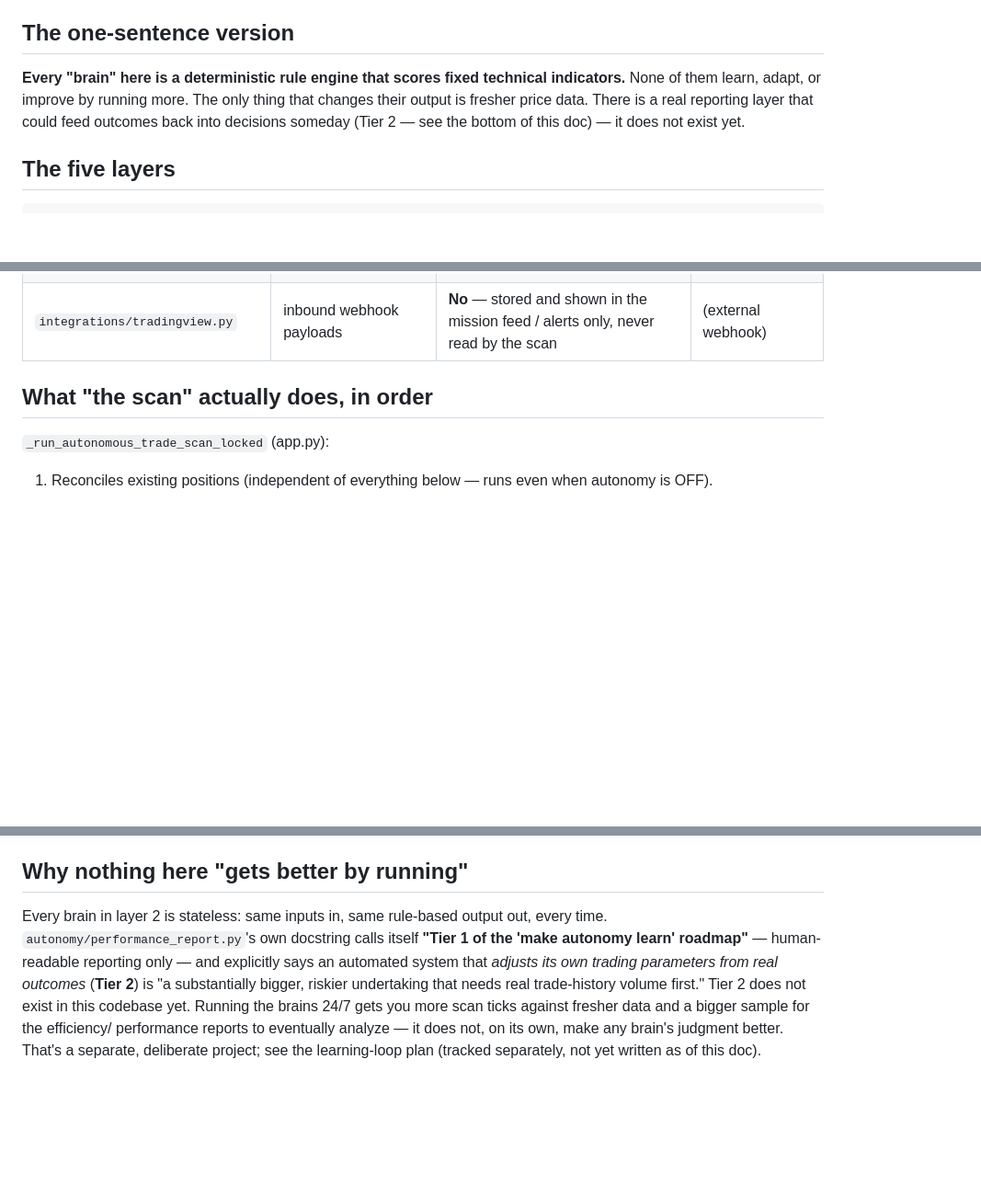
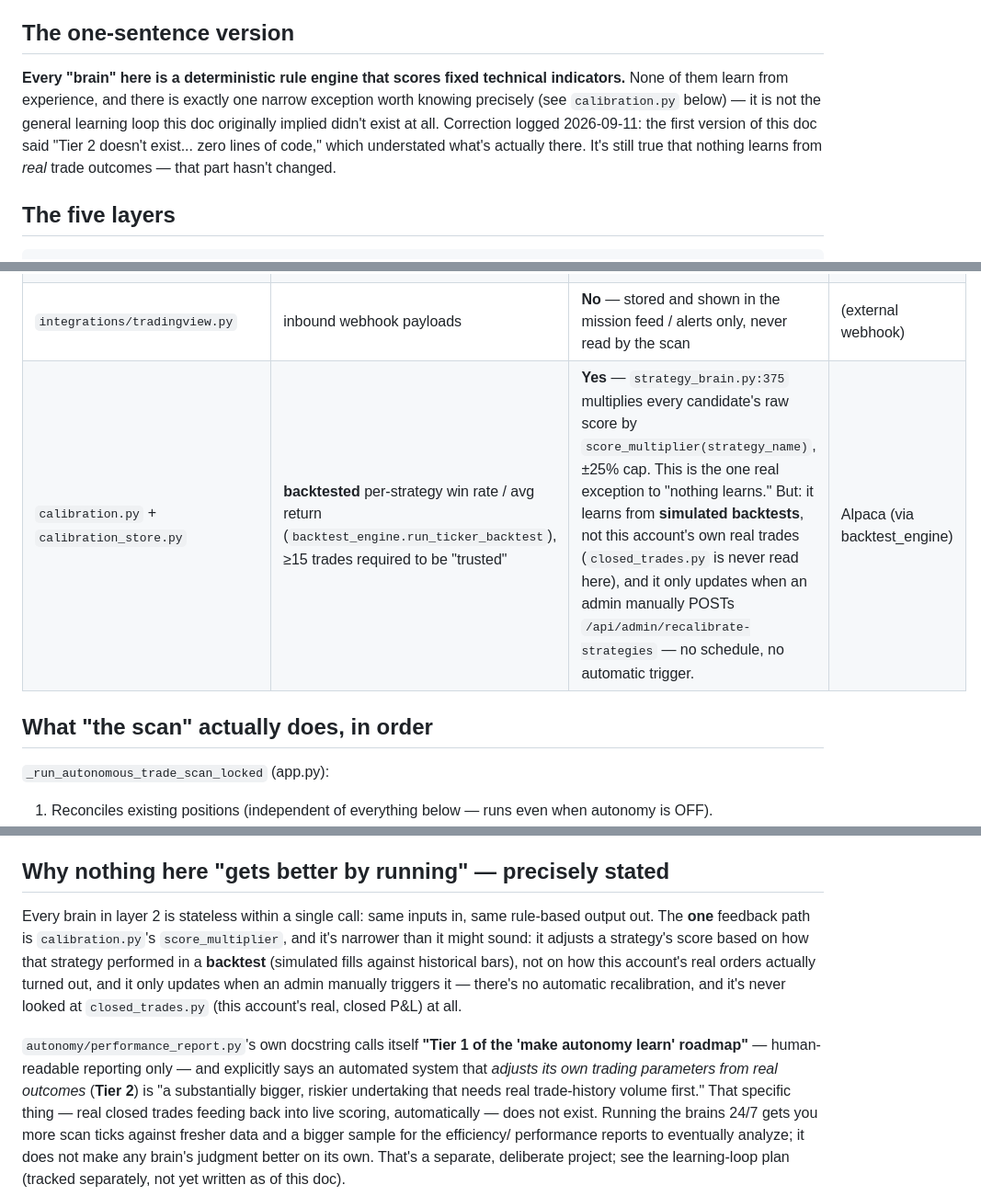
Before and after one commit to apartyonpluto-netizen/PlutoTradeAi, a Markdown page: backend/docs/AGENT_ARCHITECTURE.md, 3 parts joined by grey strips. Shown at 92% size. GitHub-like rendering; blank space fills up the shorter version.

Commit message:
Correct AGENT_ARCHITECTURE.md: a narrow calibration feedback loop exists
The first version of this doc said no feedback loop into live scoring
existed at all ("Tier 2... zero lines of code"). That understated it -
calibration.py + calibration_store.py's score_multiplier IS read by
strategy_brain.py:375 and does adjust every candidate's live score, +-25%.

But it's narrower than "learning": the multiplier comes from
backtest_engine.run_ticker_backtest (simulated historical fills), never
from closed_trades.py (this account's real realized P&L), and it only
updates when an admin manually POSTs /api/admin/recalibrate-strategies -
no schedule, no automatic trigger, no connection to real outcomes at all.
Added as module #15 in the roster and gap #5. The real gap - a path from
a real closed trade back into live scoring, automatically - still doesn't
exist; that part of the original doc was correct.

Co-Authored-By: Claude Sonnet 5 <noreply@anthropic.com>

```diff
--- a/backend/docs/AGENT_ARCHITECTURE.md
+++ b/backend/docs/AGENT_ARCHITECTURE.md
@@ -7,10 +7,13 @@ drifts from the code, trust the code and fix this doc._
 ## The one-sentence version
 
 **Every "brain" here is a deterministic rule engine that scores fixed technical
-indicators.** None of them learn, adapt, or improve by running more. The only
-thing that changes their output is fresher price data. There is a real
-reporting layer that could feed outcomes back into decisions someday
-(Tier 2 — see the bottom of this doc) — it does not exist yet.
+indicators.** None of them learn from experience, and there is exactly one
+narrow exception worth knowing precisely (see `calibration.py` below) — it
+is not the general learning loop this doc originally implied didn't exist
+at all. Correction logged 2026-09-11: the first version of this doc said
+"Tier 2 doesn't exist... zero lines of code," which understated what's
+actually there. It's still true that nothing learns from *real* trade
+outcomes — that part hasn't changed.
 
 ## The five layers
 
@@ -56,6 +59,7 @@ reporting layer that could feed outcomes back into decisions someday
 | `neural/neural_engine.py` | scanner_rows + watchlist + news + options payloads | **No** — feeds the dashboard's "Neural Core" stat card only | (aggregates others) |
 | `options/options_brain.py` | option chain + Greeks | **No** — this is the *legacy research* options page, explicitly disclaimed "no options execution is enabled." Not the same system as `options_selector.py`. Easy to confuse by name; don't. | yfinance |
 | `integrations/tradingview.py` | inbound webhook payloads | **No** — stored and shown in the mission feed / alerts only, never read by the scan | (external webhook) |
+| `calibration.py` + `calibration_store.py` | **backtested** per-strategy win rate / avg return (`backtest_engine.run_ticker_backtest`), ≥15 trades required to be "trusted" | **Yes** — `strategy_brain.py:375` multiplies every candidate's raw score by `score_multiplier(strategy_name)`, ±25% cap. This is the one real exception to "nothing learns." But: it learns from **simulated backtests**, not this account's own real trades (`closed_trades.py` is never read here), and it only updates when an admin manually POSTs `/api/admin/recalibrate-strategies` — no schedule, no automatic trigger. | Alpaca (via backtest_engine) |
 
 ## What "the scan" actually does, in order
 
@@ -73,16 +77,25 @@ reporting layer that could feed outcomes back into decisions someday
 - **Two `options_brain.py` modules exist** — a legacy top-level one and `options/options_brain.py`, which literally imports from the legacy one (`from options_brain import build_options_outlook as legacy_build_options_outlook`). Neither is the real execution path (that's `autonomy/options_selector.py`). Naming collision risk for future work — grep both before touching "options brain" anything.
 - **`get_market_data`'s deadline-fallback error string still says "Scanner timed out - Yahoo Finance is rate limiting"** even though `market_scanner.scan_market` has been Alpaca-backed since the migration. Stale message, not a stale mechanism — cosmetic, but worth fixing so a real timeout doesn't misdirect debugging toward the wrong provider.
 
-## Why nothing here "gets better by running"
+## Why nothing here "gets better by running" — precisely stated
 
-Every brain in layer 2 is stateless: same inputs in, same rule-based output
-out, every time. `autonomy/performance_report.py`'s own docstring calls
-itself **"Tier 1 of the 'make autonomy learn' roadmap"** — human-readable
-reporting only — and explicitly says an automated system that *adjusts its
-own trading parameters from real outcomes* (**Tier 2**) is "a substantially
-bigger, riskier undertaking that needs real trade-history volume first."
-Tier 2 does not exist in this codebase yet. Running the brains 24/7 gets you
-more scan ticks against fresher data and a bigger sample for the efficiency/
-performance reports to eventually analyze — it does not, on its own, make
-any brain's judgment better. That's a separate, deliberate project; see the
+Every brain in layer 2 is stateless within a single call: same inputs in,
+same rule-based output out. The **one** feedback path is `calibration.py`'s
+`score_multiplier`, and it's narrower than it might sound: it adjusts a
+strategy's score based on how that strategy performed in a **backtest**
+(simulated fills against historical bars), not on how this account's real
+orders actually turned out, and it only updates when an admin manually
+triggers it — there's no automatic recalibration, and it's never looked at
+`closed_trades.py` (this account's real, closed P&L) at all.
+
+`autonomy/performance_report.py`'s own docstring calls itself **"Tier 1 of
+the 'make autonomy learn' roadmap"** — human-readable reporting only — and
+explicitly says an automated system that *adjusts its own trading
+parameters from real outcomes* (**Tier 2**) is "a substantially bigger,
+riskier undertaking that needs real trade-history volume first." That
+specific thing — real closed trades feeding back into live scoring,
+automatically — does not exist. Running the brains 24/7 gets you more scan
+ticks against fresher data and a bigger sample for the efficiency/
+performance reports to eventually analyze; it does not make any brain's
+judgment better on its own. That's a separate, deliberate project; see the
 learning-loop plan (tracked separately, not yet written as of this doc).
```
